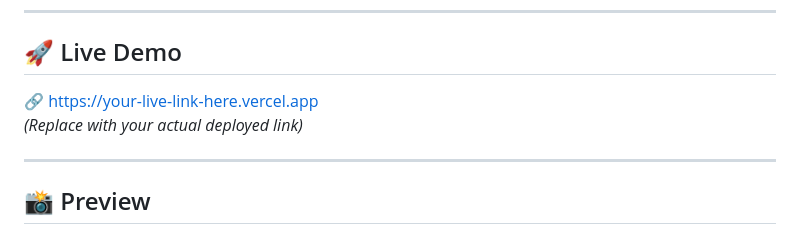
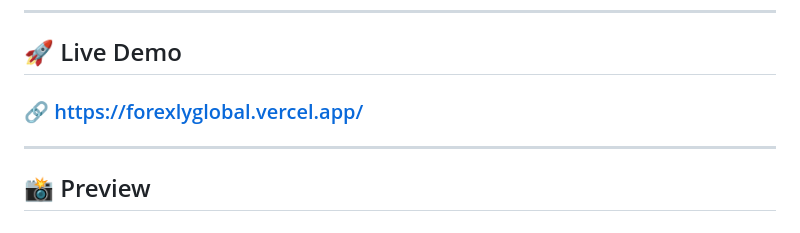
Before and after one commit to TScom-dew/forexlyglobal, a Markdown page: README.md, the part around the change. Drawn GitHub-style.

```diff
--- a/README.md
+++ b/README.md
@@ -6,8 +6,7 @@
 ---
 
 ## 🚀 Live Demo
-🔗 https://your-live-link-here.vercel.app
-*(Replace with your actual deployed link)*
+### 🔗 https://forexlyglobal.vercel.app/
 
 ---
 
```
